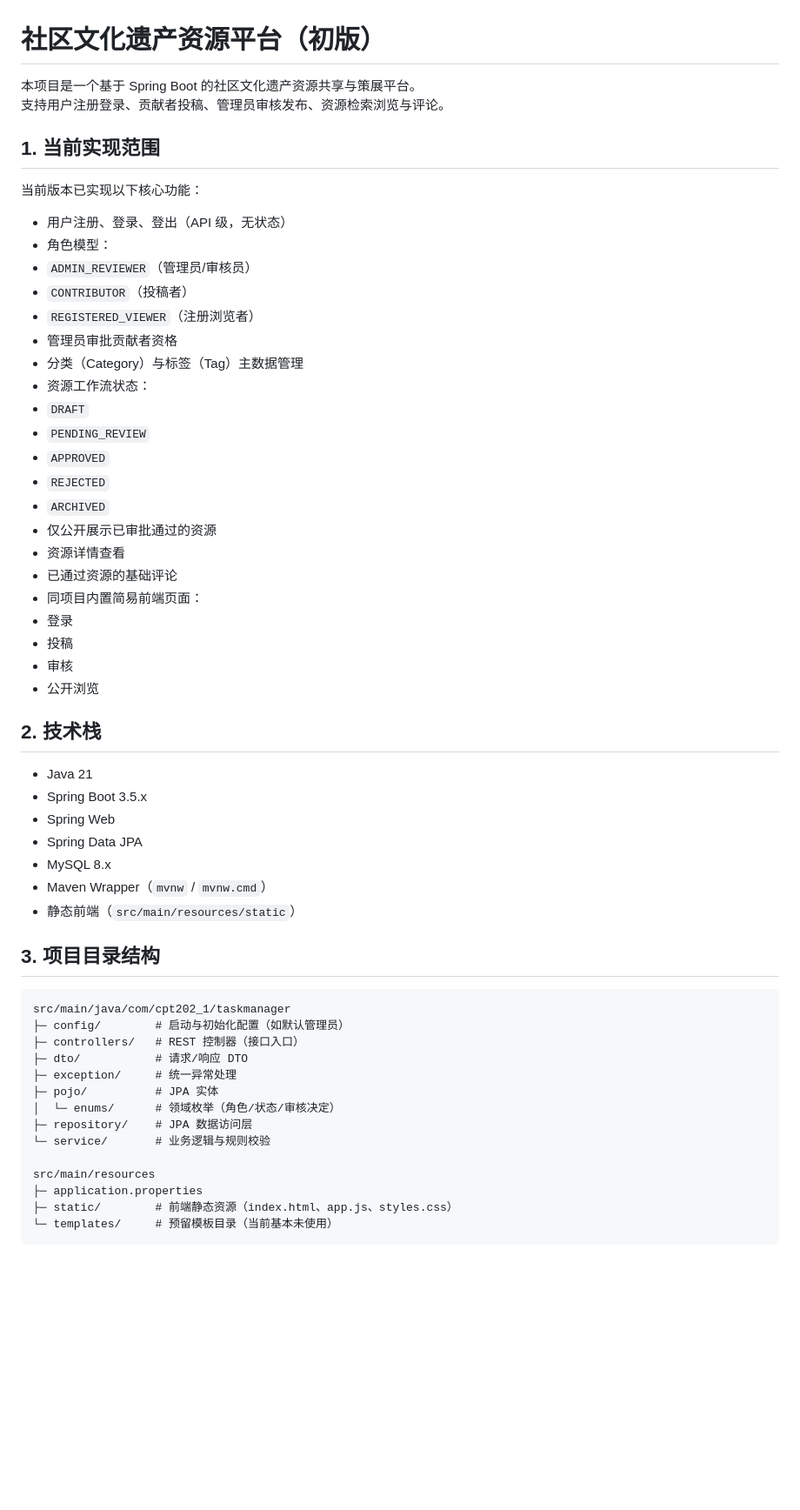
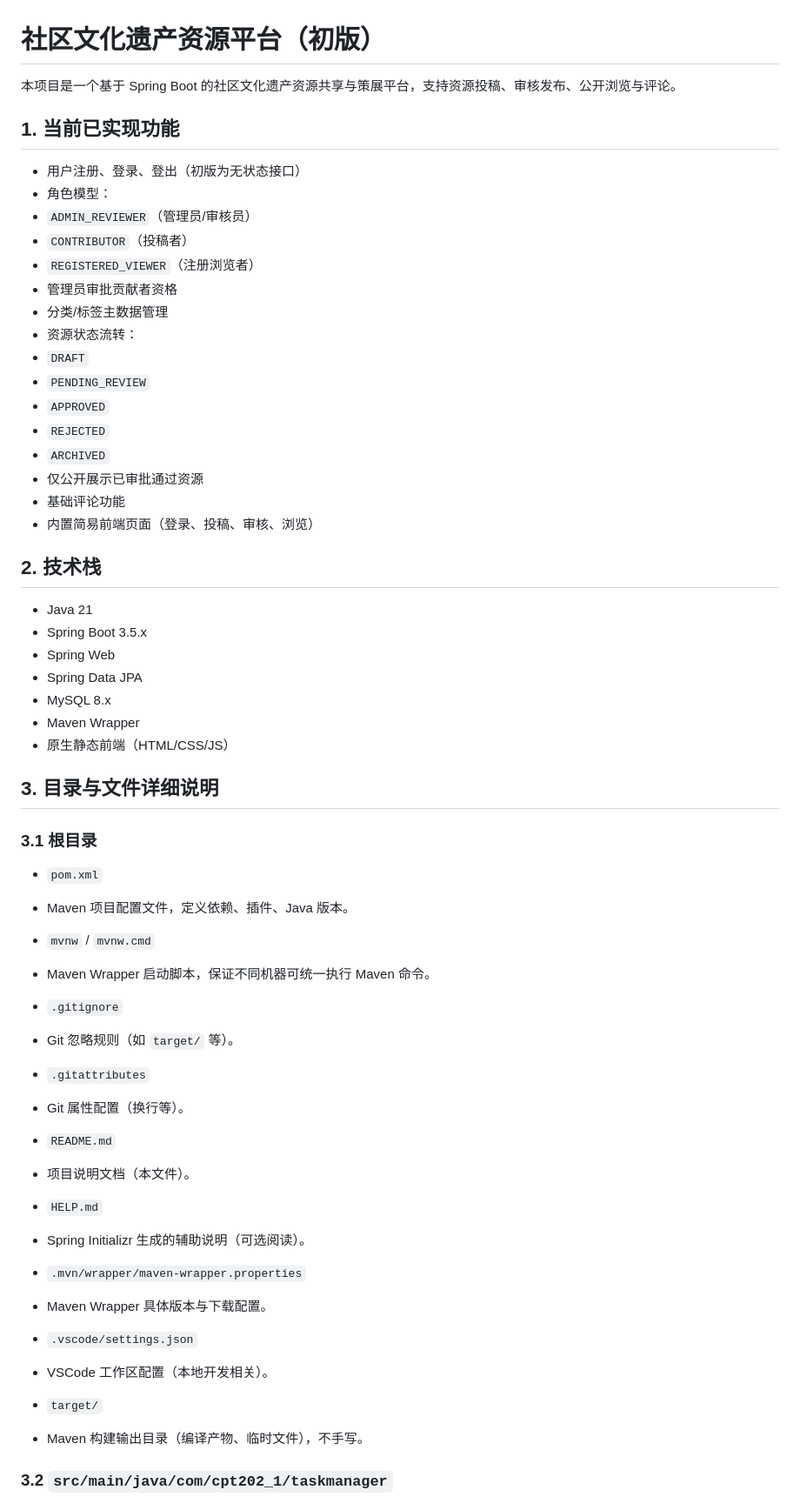
Before and after one commit to czx6365/CPT202_GroupProject, a Markdown page: README.md, the part around one of its changes. Shown at 87% size. Rendered like a GitHub page; blank space fills up the shorter version.

````diff
--- a/README.md
+++ b/README.md
@@ -1,33 +1,25 @@
 # 社区文化遗产资源平台（初版）
 
-本项目是一个基于 Spring Boot 的社区文化遗产资源共享与策展平台。
-支持用户注册登录、贡献者投稿、管理员审核发布、资源检索浏览与评论。
+本项目是一个基于 Spring Boot 的社区文化遗产资源共享与策展平台，支持资源投稿、审核发布、公开浏览与评论。
 
-## 1. 当前实现范围
+## 1. 当前已实现功能
 
-当前版本已实现以下核心功能：
-
-- 用户注册、登录、登出（API 级，无状态）
+- 用户注册、登录、登出（初版为无状态接口）
 - 角色模型：
 - `ADMIN_REVIEWER`（管理员/审核员）
 - `CONTRIBUTOR`（投稿者）
 - `REGISTERED_VIEWER`（注册浏览者）
 - 管理员审批贡献者资格
-- 分类（Category）与标签（Tag）主数据管理
-- 资源工作流状态：
+- 分类/标签主数据管理
+- 资源状态流转：
 - `DRAFT`
 - `PENDING_REVIEW`
 - `APPROVED`
 - `REJECTED`
 - `ARCHIVED`
-- 仅公开展示已审批通过的资源
-- 资源详情查看
-- 已通过资源的基础评论
-- 同项目内置简易前端页面：
-- 登录
-- 投稿
-- 审核
-- 公开浏览
+- 仅公开展示已审批通过资源
+- 基础评论功能
+- 内置简易前端页面（登录、投稿、审核、浏览）
 
 ## 2. 技术栈
 
@@ -36,24 +28,39 @@
 - Spring Web
 - Spring Data JPA
 - MySQL 8.x
-- Maven Wrapper（`mvnw` / `mvnw.cmd`）
-- 静态前端（`src/main/resources/static`）
+- Maven Wrapper
+- 原生静态前端（HTML/CSS/JS）
 
-## 3. 项目目录结构
+## 3. 目录与文件详细说明
 
-```text
-src/main/java/com/cpt202_1/taskmanager
-├─ config/        # 启动与初始化配置（如默认管理员）
-├─ controllers/   # REST 控制器（接口入口）
-├─ dto/           # 请求/响应 DTO
-├─ exception/     # 统一异常处理
-├─ pojo/          # JPA 实体
-│  └─ enums/      # 领域枚举（角色/状态/审核决定）
-├─ repository/    # JPA 数据访问层
-└─ service/       # 业务逻辑与规则校验
+### 3.1 根目录
 
-src/main/resources
-├─ application.properties
-├─ static/        # 前端静态资源（index.html、app.js、styles.css）
-└─ templates/     # 预留模板目录（当前基本未使用）
-```
+- `pom.xml`
+- Maven 项目配置文件，定义依赖、插件、Java 版本。
+
+- `mvnw` / `mvnw.cmd`
+- Maven Wrapper 启动脚本，保证不同机器可统一执行 Maven 命令。
+
+- `.gitignore`
+- Git 忽略规则（如 `target/` 等）。
+
+- `.gitattributes`
+- Git 属性配置（换行等）。
+
+- `README.md`
+- 项目说明文档（本文件）。
+
+- `HELP.md`
+- Spring Initializr 生成的辅助说明（可选阅读）。
+
+- `.mvn/wrapper/maven-wrapper.properties`
+- Maven Wrapper 具体版本与下载配置。
+
+- `.vscode/settings.json`
+- VSCode 工作区配置（本地开发相关）。
+
+- `target/`
+- Maven 构建输出目录（编译产物、临时文件），不手写。
+
+### 3.2 `src/main/java/com/cpt202_1/taskmanager`
+
````
Also changed, not shown: other parts of README.md (+186 -56 lines).
